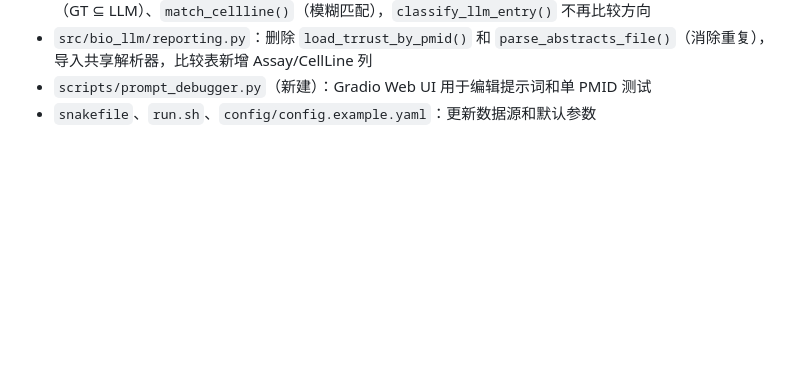
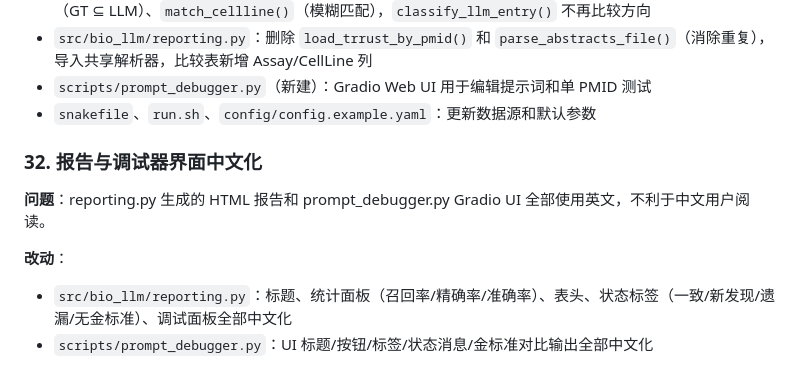
Before and after one commit to Xshun37/Bio-LLM, a Markdown page: docs/2026-05-10_optimization_log.md, the part around the change. Drawn GitHub-style; blank space fills up the shorter version.

Commit message:
docs: 优化日志追加条目 32（界面中文化）
Co-Authored-By: Claude Sonnet 4.6 <noreply@anthropic.com>

```diff
--- a/docs/2026-05-10_optimization_log.md
+++ b/docs/2026-05-10_optimization_log.md
@@ -392,3 +392,11 @@
 - `src/bio_llm/reporting.py`：删除 `load_trrust_by_pmid()` 和 `parse_abstracts_file()`（消除重复），导入共享解析器，比较表新增 Assay/CellLine 列
 - `scripts/prompt_debugger.py`（新建）：Gradio Web UI 用于编辑提示词和单 PMID 测试
 - `snakefile`、`run.sh`、`config/config.example.yaml`：更新数据源和默认参数
+
+### 32. 报告与调试器界面中文化
+
+**问题**：reporting.py 生成的 HTML 报告和 prompt_debugger.py Gradio UI 全部使用英文，不利于中文用户阅读。
+
+**改动**：
+- `src/bio_llm/reporting.py`：标题、统计面板（召回率/精确率/准确率）、表头、状态标签（一致/新发现/遗漏/无金标准）、调试面板全部中文化
+- `scripts/prompt_debugger.py`：UI 标题/按钮/标签/状态消息/金标准对比输出全部中文化
```
